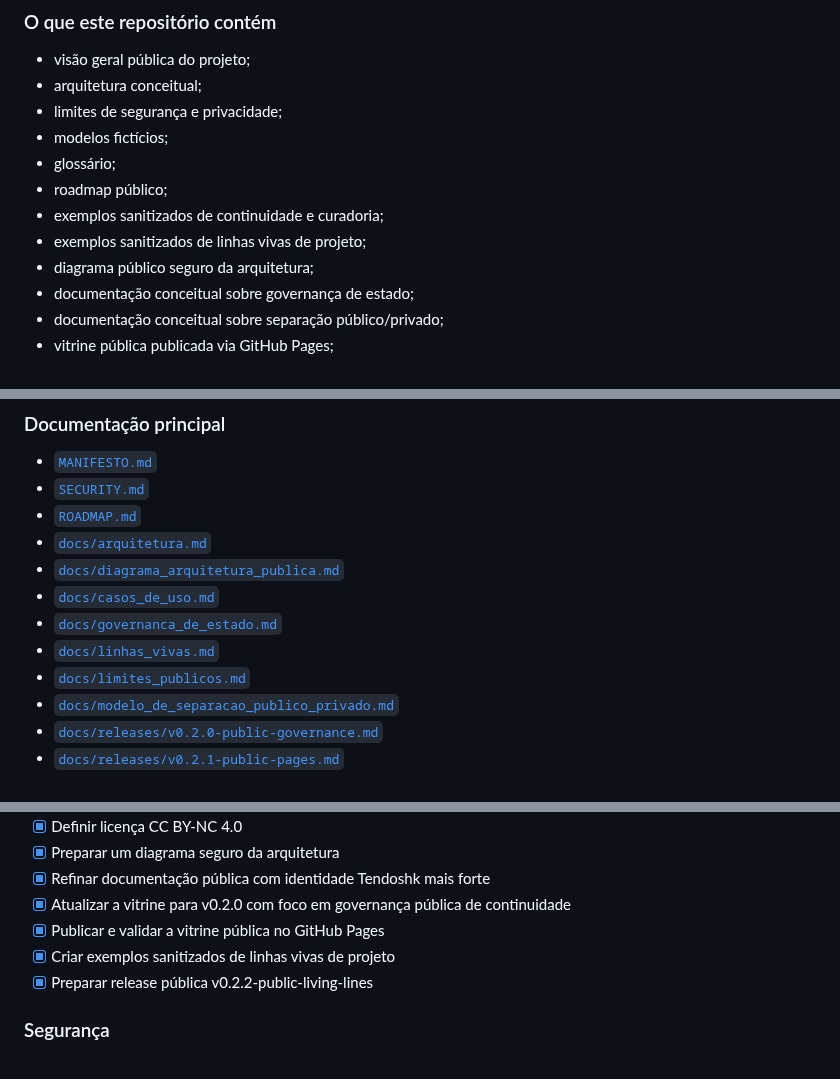
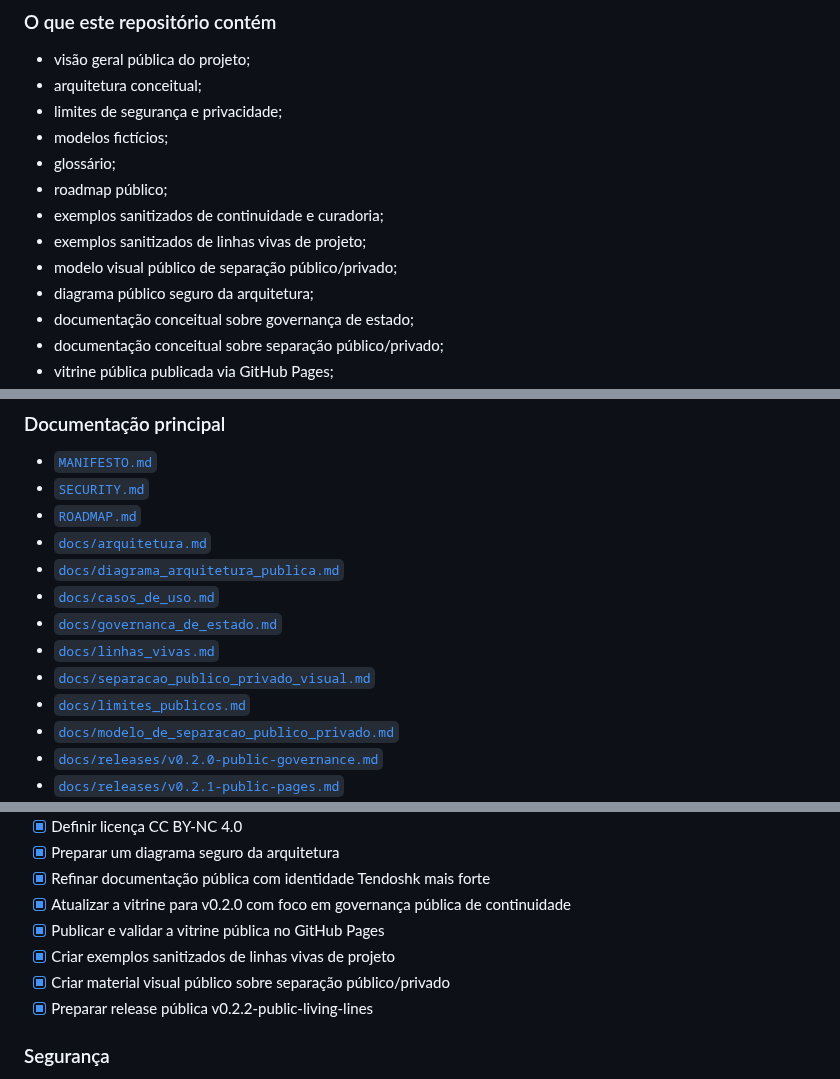
Before and after one commit to proftectiagocosta-hash/cerebro-tendoshk-public, a Markdown page: README.md, 3 parts joined by grey strips. Drawn GitHub-style.

Commit message:
docs: link public private visual model

```diff
--- a/README.md
+++ b/README.md
@@ -71,6 +71,7 @@ Sistemas de IA se tornam mais úteis quando combinados com:
 - roadmap público;
 - exemplos sanitizados de continuidade e curadoria;
 - exemplos sanitizados de linhas vivas de projeto;
+- modelo visual público de separação público/privado;
 - diagrama público seguro da arquitetura;
 - documentação conceitual sobre governança de estado;
 - documentação conceitual sobre separação público/privado;
@@ -110,6 +111,7 @@ O objetivo é criar uma superfície pública que inspire pessoas a protegerem se
 - [`docs/casos_de_uso.md`](docs/casos_de_uso.md)
 - [`docs/governanca_de_estado.md`](docs/governanca_de_estado.md)
 - [`docs/linhas_vivas.md`](docs/linhas_vivas.md)
+- [`docs/separacao_publico_privado_visual.md`](docs/separacao_publico_privado_visual.md)
 - [`docs/limites_publicos.md`](docs/limites_publicos.md)
 - [`docs/modelo_de_separacao_publico_privado.md`](docs/modelo_de_separacao_publico_privado.md)
 - [`docs/releases/v0.2.0-public-governance.md`](docs/releases/v0.2.0-public-governance.md)
@@ -129,6 +131,7 @@ O objetivo é criar uma superfície pública que inspire pessoas a protegerem se
 - [x] Atualizar a vitrine para v0.2.0 com foco em governança pública de continuidade
 - [x] Publicar e validar a vitrine pública no GitHub Pages
 - [x] Criar exemplos sanitizados de linhas vivas de projeto
+- [x] Criar material visual público sobre separação público/privado
 - [x] Preparar release pública v0.2.2-public-living-lines
 
 ### Segurança
```
Also changed, not shown: other parts of README.md (+3 -0 lines).
